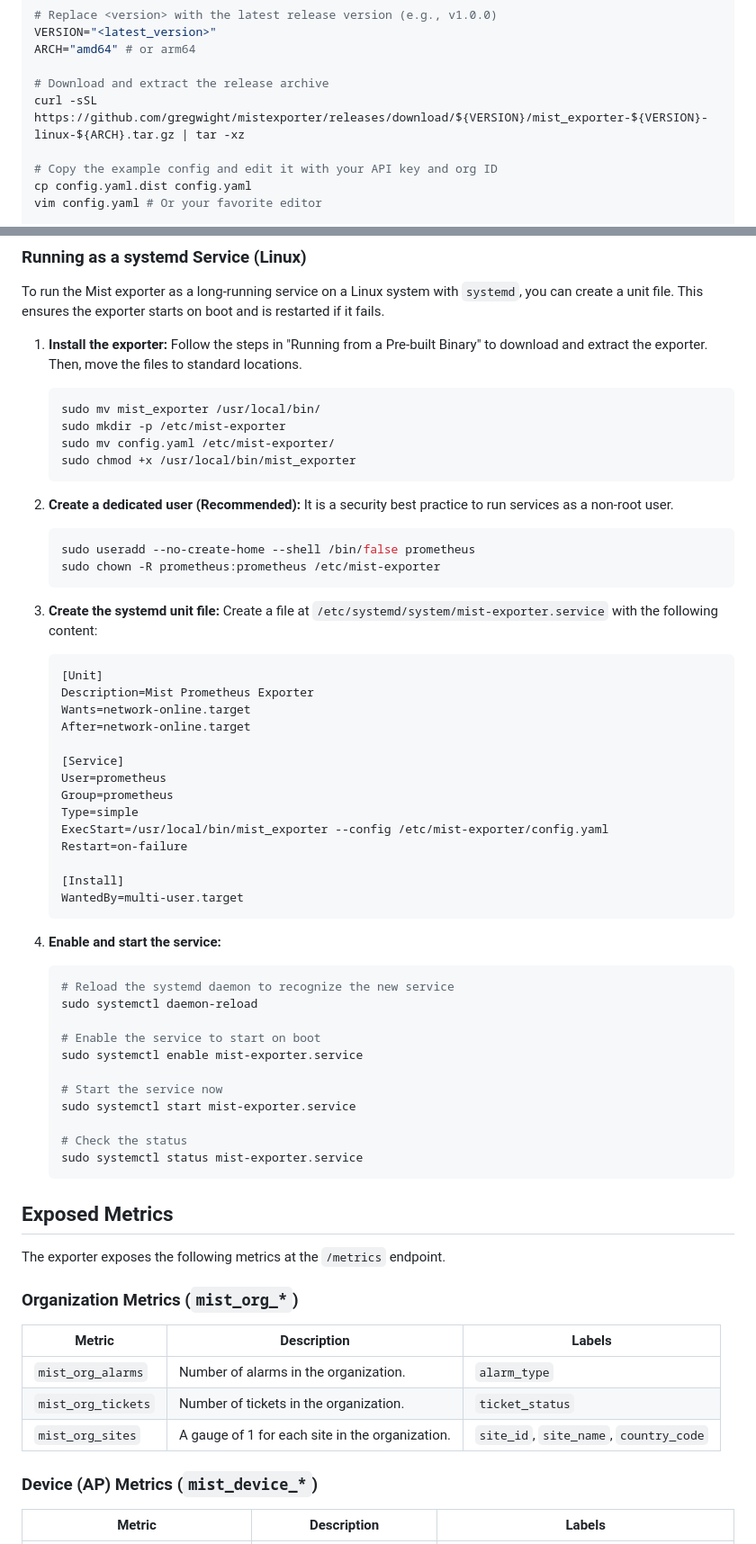
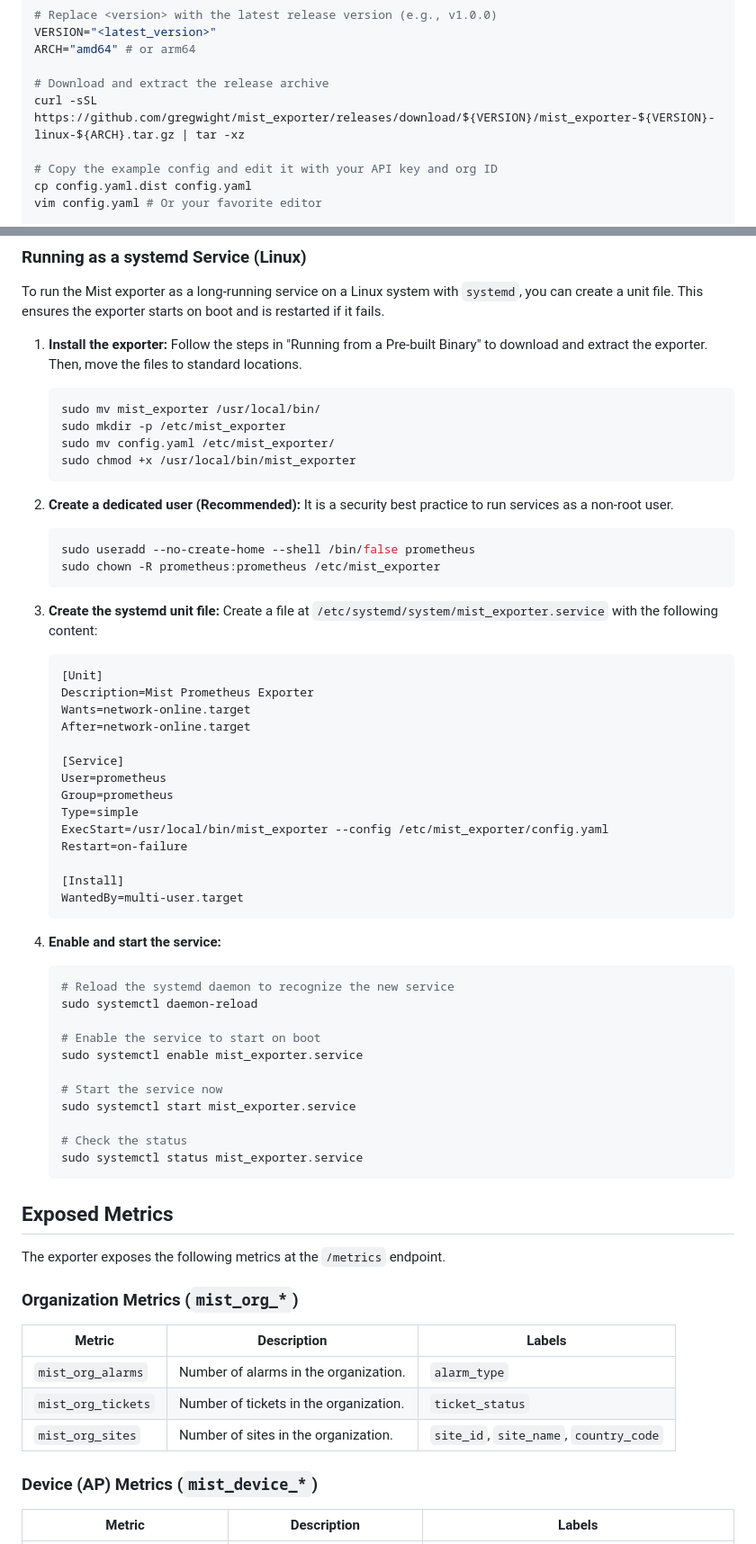
Before and after one commit to gregwight/mist_exporter, a Markdown page: README.md, 2 parts joined by grey strips. Shown at 90% size. GitHub-like rendering.

Commit message:
chore: updated README.md

````diff
--- a/README.md
+++ b/README.md
@@ -105,7 +105,7 @@ VERSION="<latest_version>"
 ARCH="amd64" # or arm64
 
 # Download and extract the release archive
-curl -sSL https://github.com/gregwight/mistexporter/releases/download/${VERSION}/mist_exporter-${VERSION}-linux-${ARCH}.tar.gz | tar -xz
+curl -sSL https://github.com/gregwight/mist_exporter/releases/download/${VERSION}/mist_exporter-${VERSION}-linux-${ARCH}.tar.gz | tar -xz
 
 # Copy the example config and edit it with your API key and org ID
 cp config.yaml.dist config.yaml
@@ -124,8 +124,8 @@ To run the Mist exporter as a long-running service on a Linux system with `syste
 
     ```sh
     sudo mv mist_exporter /usr/local/bin/
-    sudo mkdir -p /etc/mist-exporter
-    sudo mv config.yaml /etc/mist-exporter/
+    sudo mkdir -p /etc/mist_exporter
+    sudo mv config.yaml /etc/mist_exporter/
     sudo chmod +x /usr/local/bin/mist_exporter
     ```
 
@@ -133,11 +133,11 @@ To run the Mist exporter as a long-running service on a Linux system with `syste
     It is a security best practice to run services as a non-root user.
     ```sh
     sudo useradd --no-create-home --shell /bin/false prometheus
-    sudo chown -R prometheus:prometheus /etc/mist-exporter
+    sudo chown -R prometheus:prometheus /etc/mist_exporter
     ```
 
 3.  **Create the systemd unit file:**
-    Create a file at `/etc/systemd/system/mist-exporter.service` with the following content:
+    Create a file at `/etc/systemd/system/mist_exporter.service` with the following content:
 
     ```ini
     [Unit]
@@ -149,7 +149,7 @@ To run the Mist exporter as a long-running service on a Linux system with `syste
     User=prometheus
     Group=prometheus
     Type=simple
-    ExecStart=/usr/local/bin/mist_exporter --config /etc/mist-exporter/config.yaml
+    ExecStart=/usr/local/bin/mist_exporter --config /etc/mist_exporter/config.yaml
     Restart=on-failure
 
     [Install]
@@ -162,13 +162,13 @@ To run the Mist exporter as a long-running service on a Linux system with `syste
     sudo systemctl daemon-reload
 
     # Enable the service to start on boot
-    sudo systemctl enable mist-exporter.service
+    sudo systemctl enable mist_exporter.service
 
     # Start the service now
-    sudo systemctl start mist-exporter.service
+    sudo systemctl start mist_exporter.service
 
     # Check the status
-    sudo systemctl status mist-exporter.service
+    sudo systemctl status mist_exporter.service
     ```
 
 ## Exposed Metrics
@@ -180,7 +180,7 @@ The exporter exposes the following metrics at the `/metrics` endpoint.
 |---|---|---|
 | `mist_org_alarms` | Number of alarms in the organization. | `alarm_type` |
 | `mist_org_tickets` | Number of tickets in the organization. | `ticket_status` |
-| `mist_org_sites` | A gauge of 1 for each site in the organization. | `site_id`, `site_name`, `country_code` |
+| `mist_org_sites` | Number of sites in the organization. | `site_id`, `site_name`, `country_code` |
 
 ### Device (AP) Metrics (`mist_device_*`)
 | Metric | Description | Labels |
````
Also changed, not shown: other parts of README.md (+6 -6 lines).
